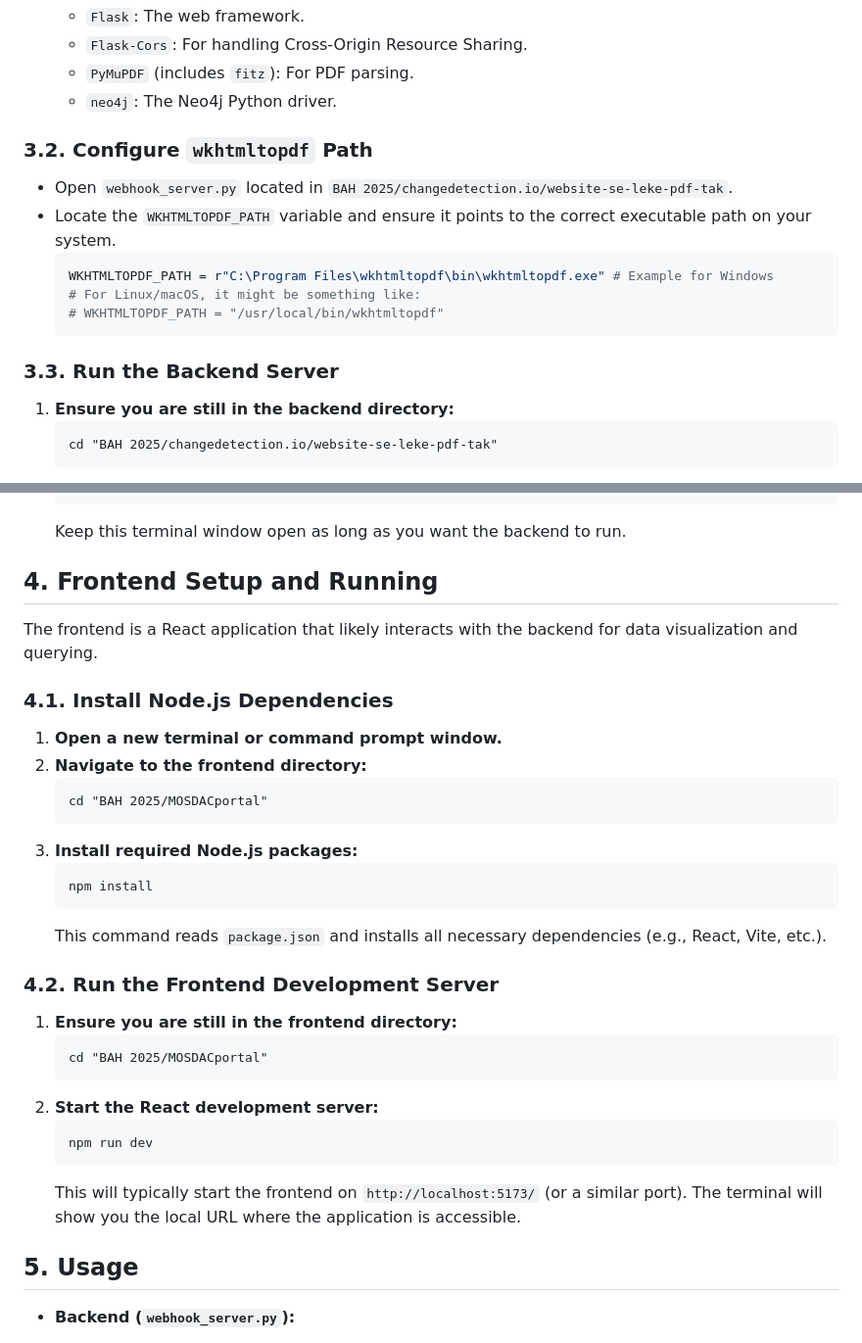
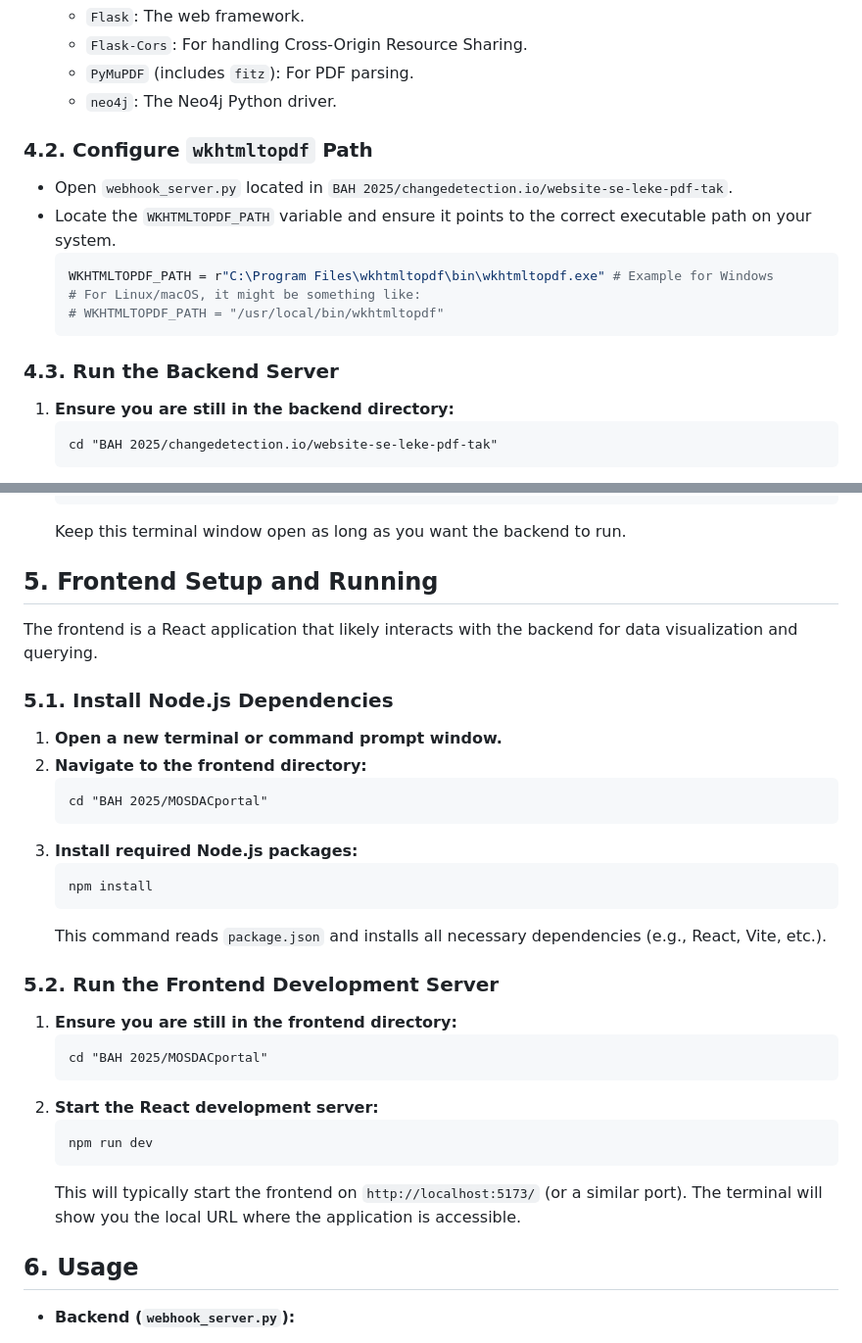
Before and after one commit to AnshitaSingh123/GeoNexus_AI, a Markdown page: README.md, 2 parts joined by grey strips. Shown at 98% size. GitHub-like rendering.

````diff
--- a/README.md
+++ b/README.md
@@ -106,7 +160,7 @@ The backend is a Flask application responsible for processing web changes, conve
     * `PyMuPDF` (includes `fitz`): For PDF parsing.
     * `neo4j`: The Neo4j Python driver.
 
-### 3.2. Configure `wkhtmltopdf` Path
+### 4.2. Configure `wkhtmltopdf` Path
 
 * Open `webhook_server.py` located in `BAH 2025/changedetection.io/website-se-leke-pdf-tak`.
 * Locate the `WKHTMLTOPDF_PATH` variable and ensure it points to the correct executable path on your system.
@@ -116,7 +170,7 @@ The backend is a Flask application responsible for processing web changes, conve
     # WKHTMLTOPDF_PATH = "/usr/local/bin/wkhtmltopdf"
     ```
 
-### 3.3. Run the Backend Server
+### 4.3. Run the Backend Server
 
 1.  **Ensure you are still in the backend directory:**
     ```
@@ -133,11 +187,11 @@ The backend is a Flask application responsible for processing web changes, conve
     ```
     Keep this terminal window open as long as you want the backend to run.
 
-## 4. Frontend Setup and Running
+## 5. Frontend Setup and Running
 
 The frontend is a React application that likely interacts with the backend for data visualization and querying.
 
-### 4.1. Install Node.js Dependencies
+### 5.1. Install Node.js Dependencies
 
 1.  **Open a new terminal or command prompt window.**
 2.  **Navigate to the frontend directory:**
@@ -150,7 +204,7 @@ The frontend is a React application that likely interacts with the backend for d
     ```
     This command reads `package.json` and installs all necessary dependencies (e.g., React, Vite, etc.).
 
-### 4.2. Run the Frontend Development Server
+### 5.2. Run the Frontend Development Server
 
 1.  **Ensure you are still in the frontend directory:**
     ```
@@ -162,7 +216,7 @@ The frontend is a React application that likely interacts with the backend for d
     ```
     This will typically start the frontend on `http://localhost:5173/` (or a similar port). The terminal will show you the local URL where the application is accessible.
 
-## 5. Usage
+## 6. Usage
 
 * **Backend (`webhook_server.py`):**
     * Listens for POST requests on `/webhook` (e.g., from `changedetection.io`) to process website changes.
````
Also changed, not shown: other parts of README.md (+56 -2 lines).
